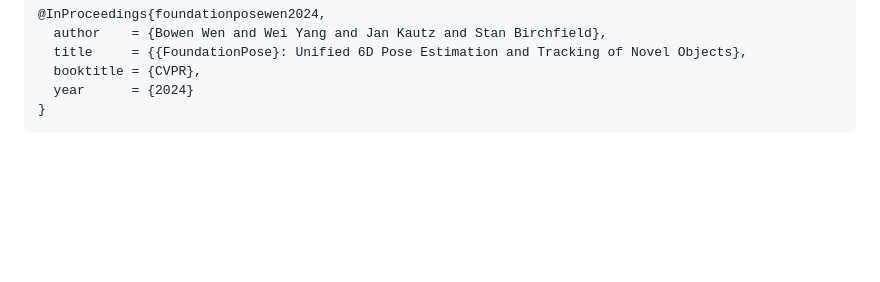
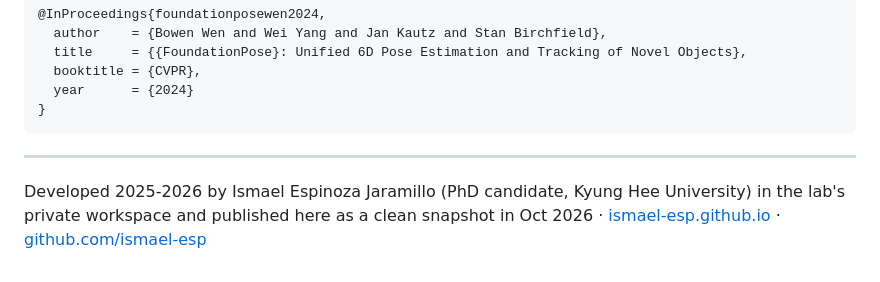
Before and after one commit to ismael-esp/foundationpose-ros2-tracker, a Markdown page: README.md, the part around the change. Drawn GitHub-style; blank space fills up the shorter version.

Commit message:
Add a closing context line to the README
Says where and when the code was developed (the lab's private workspace)
and that it was published here as a snapshot in Oct 2026, with links to
the author's site and GitHub profile.

````diff
--- a/README.md
+++ b/README.md
@@ -416,3 +416,7 @@ their own licenses.
   year      = {2024}
 }
 ```
+
+---
+
+Developed 2025-2026 by Ismael Espinoza Jaramillo (PhD candidate, Kyung Hee University) in the lab's private workspace and published here as a clean snapshot in Oct 2026 · [ismael-esp.github.io](https://ismael-esp.github.io) · [github.com/ismael-esp](https://github.com/ismael-esp)
````
